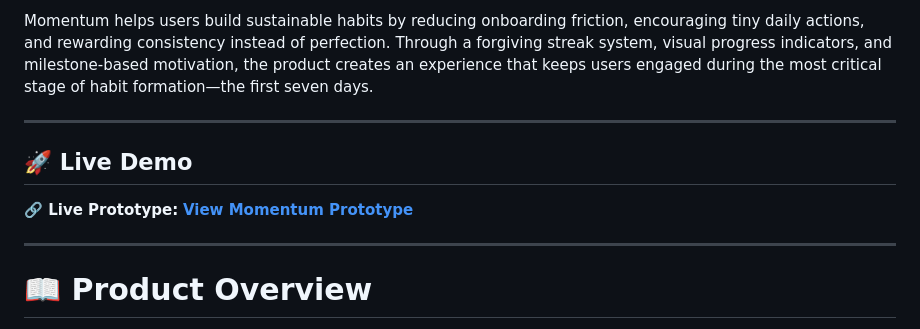
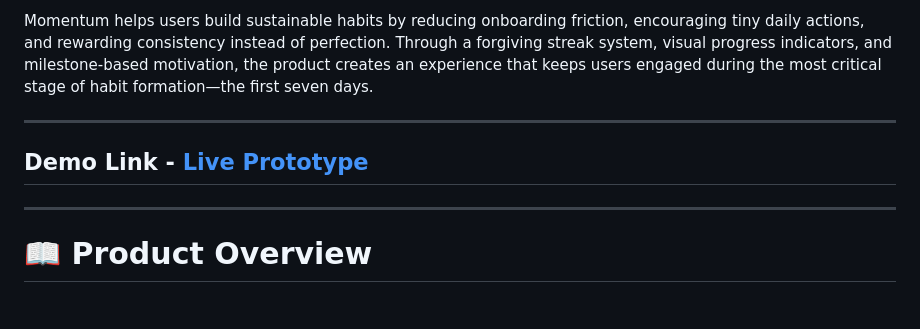
Before and after one commit to DishaGupta121/Momentum-, a Markdown page: README.md, the part around the change. GitHub-like rendering.

```diff
--- a/README.md
+++ b/README.md
@@ -7,10 +7,7 @@ A lightweight, mobile-first habit tracker built around one simple belief:
 Momentum helps users build sustainable habits by reducing onboarding friction, encouraging tiny daily actions, and rewarding consistency instead of perfection. Through a forgiving streak system, visual progress indicators, and milestone-based motivation, the product creates an experience that keeps users engaged during the most critical stage of habit formation—the first seven days.
 
 ---
-
-## 🚀 Live Demo
-
-**🔗 Live Prototype:** **[View Momentum Prototype](https://dishagupta121.github.io/Momentum-/)**
+## Demo Link - [Live Prototype](https://dishagupta121.github.io/Momentum-/)
 
 ---
 
```
